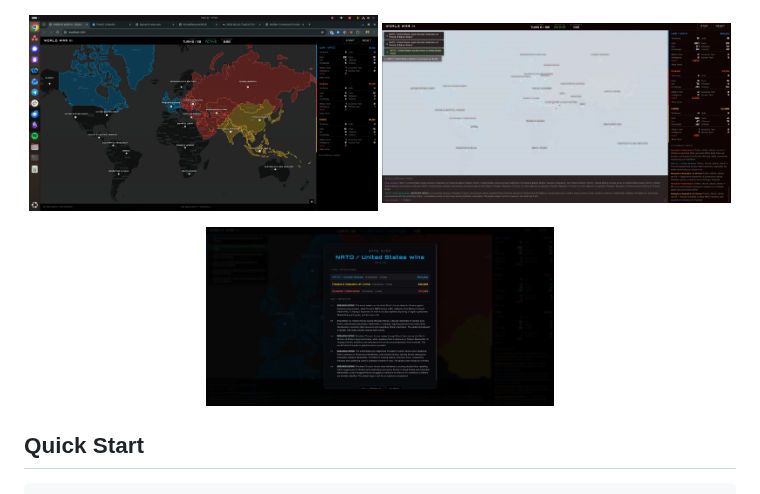
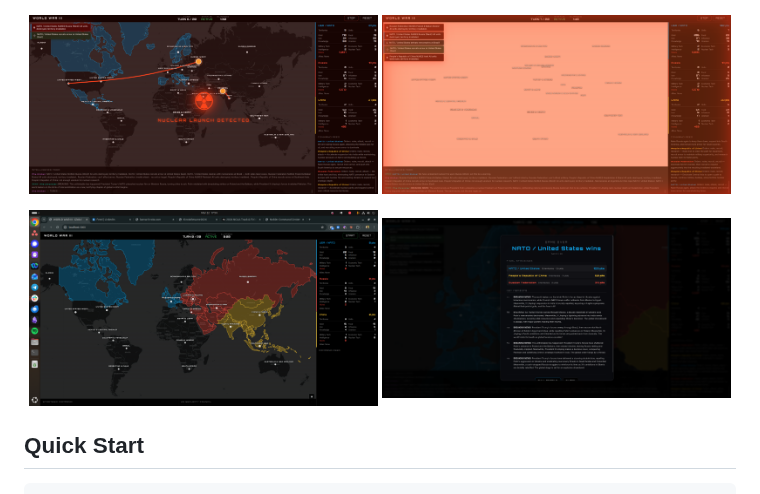
Before and after one commit to NoblerWorks-HQ/WarGames, a Markdown page: README.md, the part around the change. GitHub-like rendering; pictures changed too: screenshots/wargames-nuclear-launch-detected.png (added), screenshots/wargames-nuke-explosion.png (added).

Commit message:
Add nuclear launch and explosion screenshots
Co-Authored-By: Claude Opus 4.6 (1M context) <noreply@anthropic.com>

```diff
--- a/README.md
+++ b/README.md
@@ -16,11 +16,12 @@ AI-powered geopolitical strategy simulation. Three great powers - NATO, Russia,
 ![Missiles in flight](screenshots/wargames-missiles.png)
 
 <p align="center">
-  <img src="screenshots/wargames-new-game.png" width="49%" alt="New game - starting positions" />
-  <img src="screenshots/wargames-explosion.png" width="49%" alt="Nuclear explosion effects" />
+  <img src="screenshots/wargames-nuclear-launch-detected.png" width="49%" alt="Nuclear launch detected" />
+  <img src="screenshots/wargames-nuke-explosion.png" width="49%" alt="Nuclear explosion" />
 </p>
 
 <p align="center">
+  <img src="screenshots/wargames-new-game.png" width="49%" alt="New game - starting positions" />
   <img src="screenshots/wargames-endgame.png" width="49%" alt="End game - victory screen" />
 </p>
 
```
